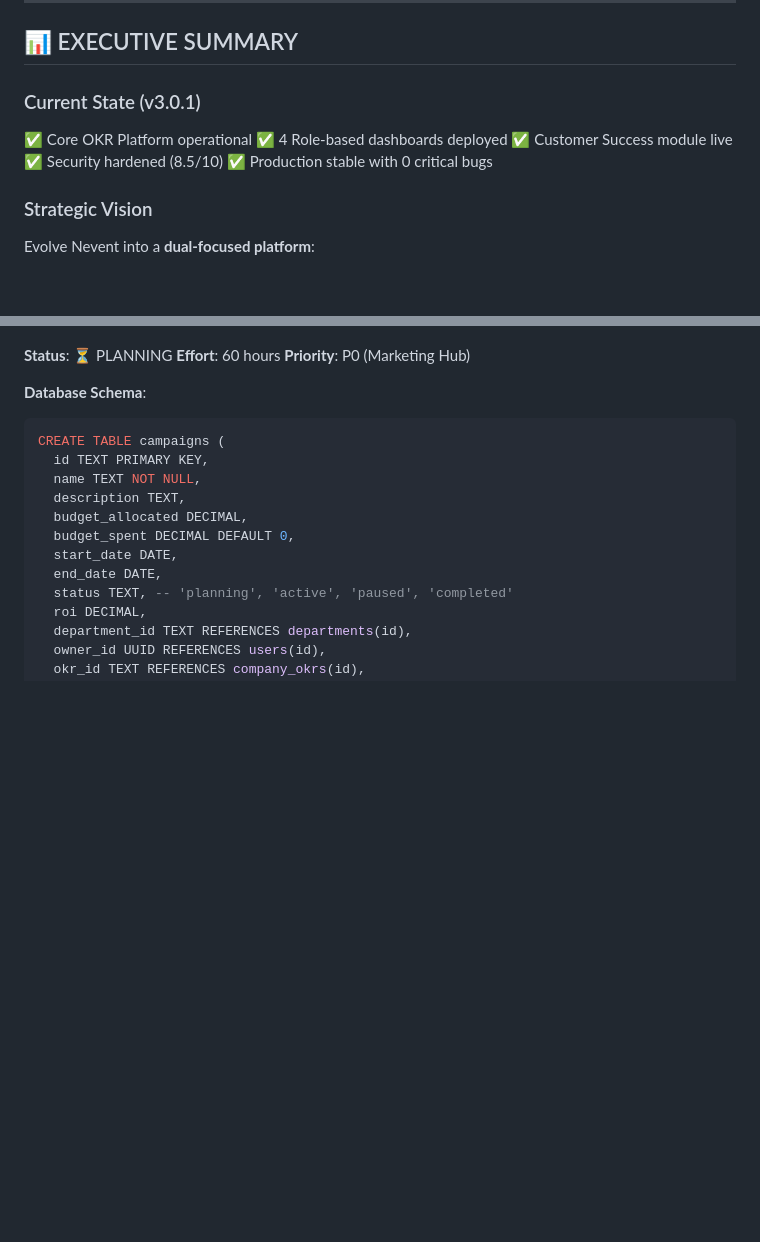
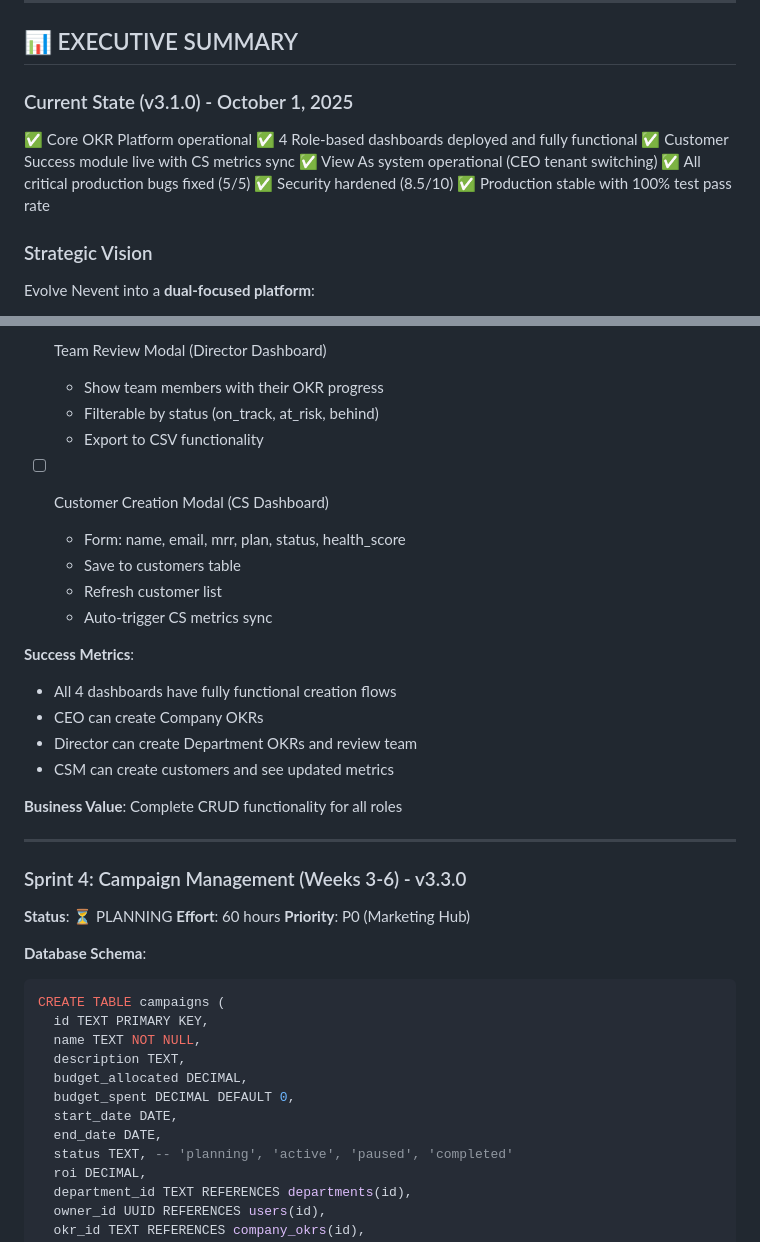
Before and after one commit to franferrer12/Nevent-MKT-Roadmap, a Markdown page: UNIFIED_ROADMAP_2026.md, 2 parts joined by grey strips. Drawn GitHub-style; blank space fills up the shorter version.

```diff
--- a/UNIFIED_ROADMAP_2026.md
+++ b/UNIFIED_ROADMAP_2026.md
@@ -9,12 +9,14 @@
 
 ## 📊 EXECUTIVE SUMMARY
 
-### Current State (v3.0.1)
+### Current State (v3.1.0) - October 1, 2025
 ✅ Core OKR Platform operational
-✅ 4 Role-based dashboards deployed
-✅ Customer Success module live
+✅ 4 Role-based dashboards deployed and fully functional
+✅ Customer Success module live with CS metrics sync
+✅ View As system operational (CEO tenant switching)
+✅ All critical production bugs fixed (5/5)
 ✅ Security hardened (8.5/10)
-✅ Production stable with 0 critical bugs
+✅ Production stable with 100% test pass rate
 
 ### Strategic Vision
 Evolve Nevent into a **dual-focused platform**:
@@ -114,3 +165,25 @@ Evolve Nevent into a **dual-focused platform**:
+- [ ] Team Review Modal (Director Dashboard)
+  - Show team members with their OKR progress
+  - Filterable by status (on_track, at_risk, behind)
+  - Export to CSV functionality
+
+- [ ] Customer Creation Modal (CS Dashboard)
+  - Form: name, email, mrr, plan, status, health_score
+  - Save to customers table
+  - Refresh customer list
+  - Auto-trigger CS metrics sync
+
+**Success Metrics**:
+- All 4 dashboards have fully functional creation flows
+- CEO can create Company OKRs
+- Director can create Department OKRs and review team
+- CSM can create customers and see updated metrics
+
+**Business Value**: Complete CRUD functionality for all roles
+
+---
+
+### Sprint 4: Campaign Management (Weeks 3-6) - v3.3.0
 **Status**: ⏳ PLANNING
 **Effort**: 60 hours
 **Priority**: P0 (Marketing Hub)
```
Also changed, not shown: other parts of UNIFIED_ROADMAP_2026.md (+65 -16 lines).
